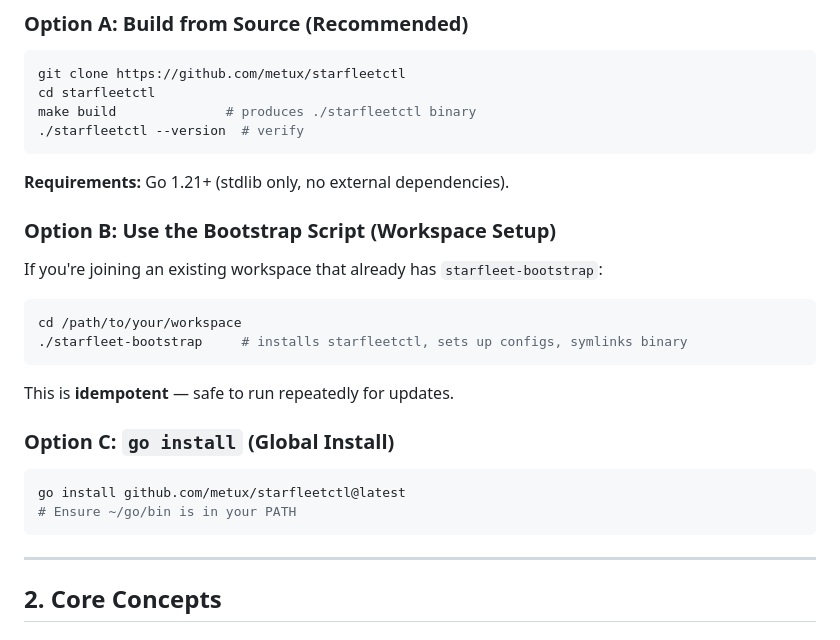
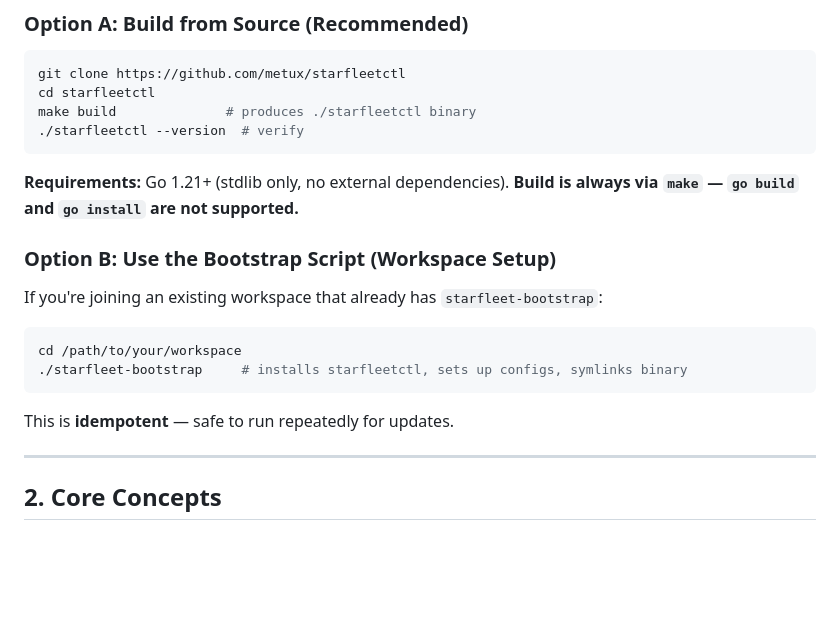
Before and after one commit to mpbt-hq/starfleetctl, a Markdown page: USER.md, the part around the change. GitHub-like rendering; blank space fills up the shorter version.

Commit message:
docs: clarify build is always via make
- Remove direct 'go build' references from docs
- Update bootstrap phase description to use 'make build'
- Remove direct 'go build' example from reference docs

````diff
--- a/USER.md
+++ b/USER.md
@@ -30,6 +30,7 @@ make build              # produces ./starfleetctl binary
 ```
 
 **Requirements:** Go 1.21+ (stdlib only, no external dependencies).
+**Build is always via `make` — `go build` and `go install` are not supported.**
 
 ### Option B: Use the Bootstrap Script (Workspace Setup)
 
@@ -41,13 +42,6 @@ cd /path/to/your/workspace
 ```
 
 This is **idempotent** — safe to run repeatedly for updates.
-
-### Option C: `go install` (Global Install)
-
-```sh
-go install github.com/metux/starfleetctl@latest
-# Ensure ~/go/bin is in your PATH
-```
 
 ---
 
````
Also changed, not shown: 1 other file.
